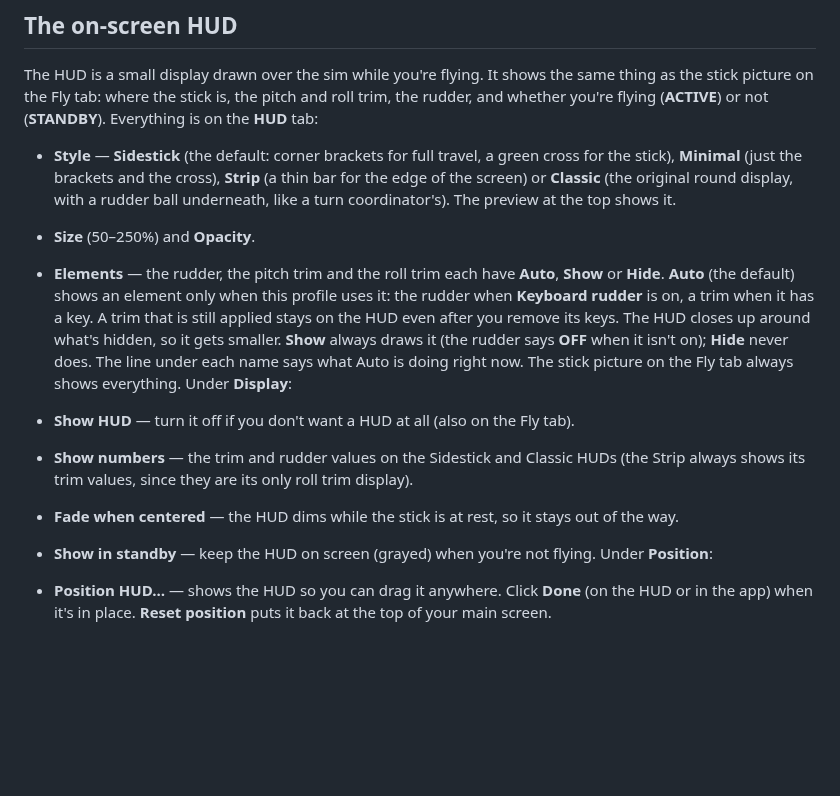
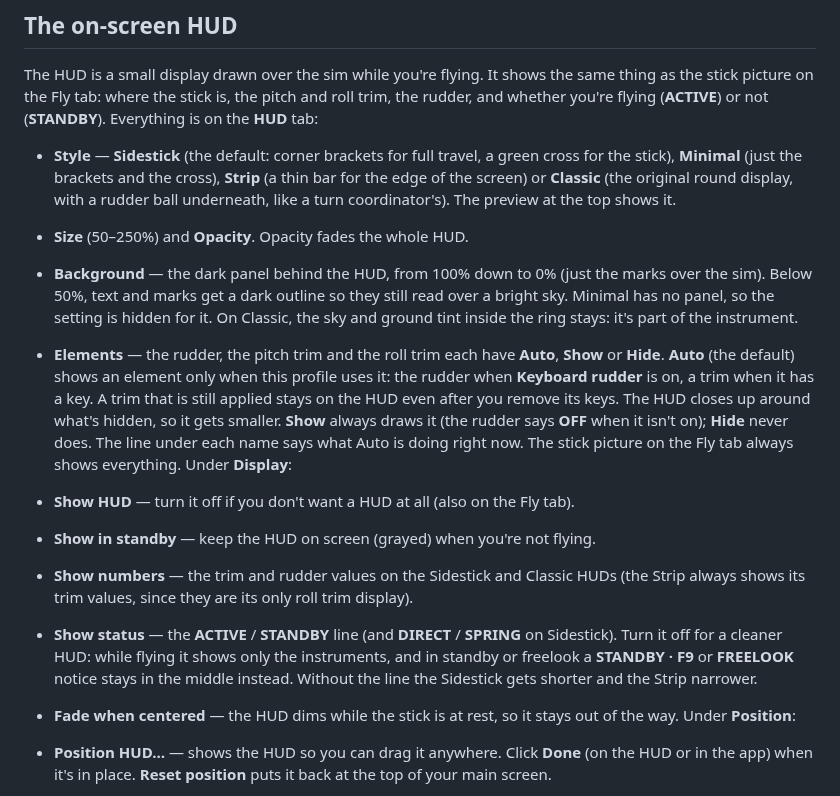
Before and after one commit to rangelsantos/MouseYokeEnhanced, a Markdown page: MouseYokeEnhanced/MouseYokeEnhanced_Manual.md, the part around the change. GitHub-like rendering; blank space fills up the shorter version.

```diff
--- a/MouseYokeEnhanced/MouseYokeEnhanced_Manual.md
+++ b/MouseYokeEnhanced/MouseYokeEnhanced_Manual.md
@@ -232,7 +232,11 @@ whether you're flying (**ACTIVE**) or not (**STANDBY**). Everything is on the **
   stick), **Minimal** (just the brackets and the cross), **Strip** (a thin bar for the edge of
   the screen) or **Classic** (the original round display, with a rudder ball underneath, like a
   turn coordinator's). The preview at the top shows it.
-- **Size** (50–250%) and **Opacity**.
+- **Size** (50–250%) and **Opacity**. Opacity fades the whole HUD.
+- **Background** — the dark panel behind the HUD, from 100% down to 0% (just the marks over the
+  sim). Below 50%, text and marks get a dark outline so they still read over a bright sky.
+  Minimal has no panel, so the setting is hidden for it. On Classic, the sky and ground tint
+  inside the ring stays: it's part of the instrument.
 - **Elements** — the rudder, the pitch trim and the roll trim each have **Auto**, **Show** or
   **Hide**. **Auto** (the default) shows an element only when this profile uses it: the rudder
   when **Keyboard rudder** is on, a trim when it has a key. A trim that is still applied stays on
@@ -243,10 +247,14 @@ whether you're flying (**ACTIVE**) or not (**STANDBY**). Everything is on the **
 Under **Display**:
 
 - **Show HUD** — turn it off if you don't want a HUD at all (also on the Fly tab).
+- **Show in standby** — keep the HUD on screen (grayed) when you're not flying.
 - **Show numbers** — the trim and rudder values on the Sidestick and Classic HUDs (the Strip
   always shows its trim values, since they are its only roll trim display).
+- **Show status** — the **ACTIVE** / **STANDBY** line (and **DIRECT** / **SPRING** on Sidestick).
+  Turn it off for a cleaner HUD: while flying it shows only the instruments, and in standby or
+  freelook a **STANDBY · F9** or **FREELOOK** notice stays in the middle instead. Without the
+  line the Sidestick gets shorter and the Strip narrower.
 - **Fade when centered** — the HUD dims while the stick is at rest, so it stays out of the way.
-- **Show in standby** — keep the HUD on screen (grayed) when you're not flying.
 Under **Position**:
 
 - **Position HUD…** — shows the HUD so you can drag it anywhere. Click **Done** (on the HUD or
```
Also changed, not shown: CLAUDE.md (+7 -3 lines), README.md (+4 -2 lines), docs/images/hud.png, 6 other files.
